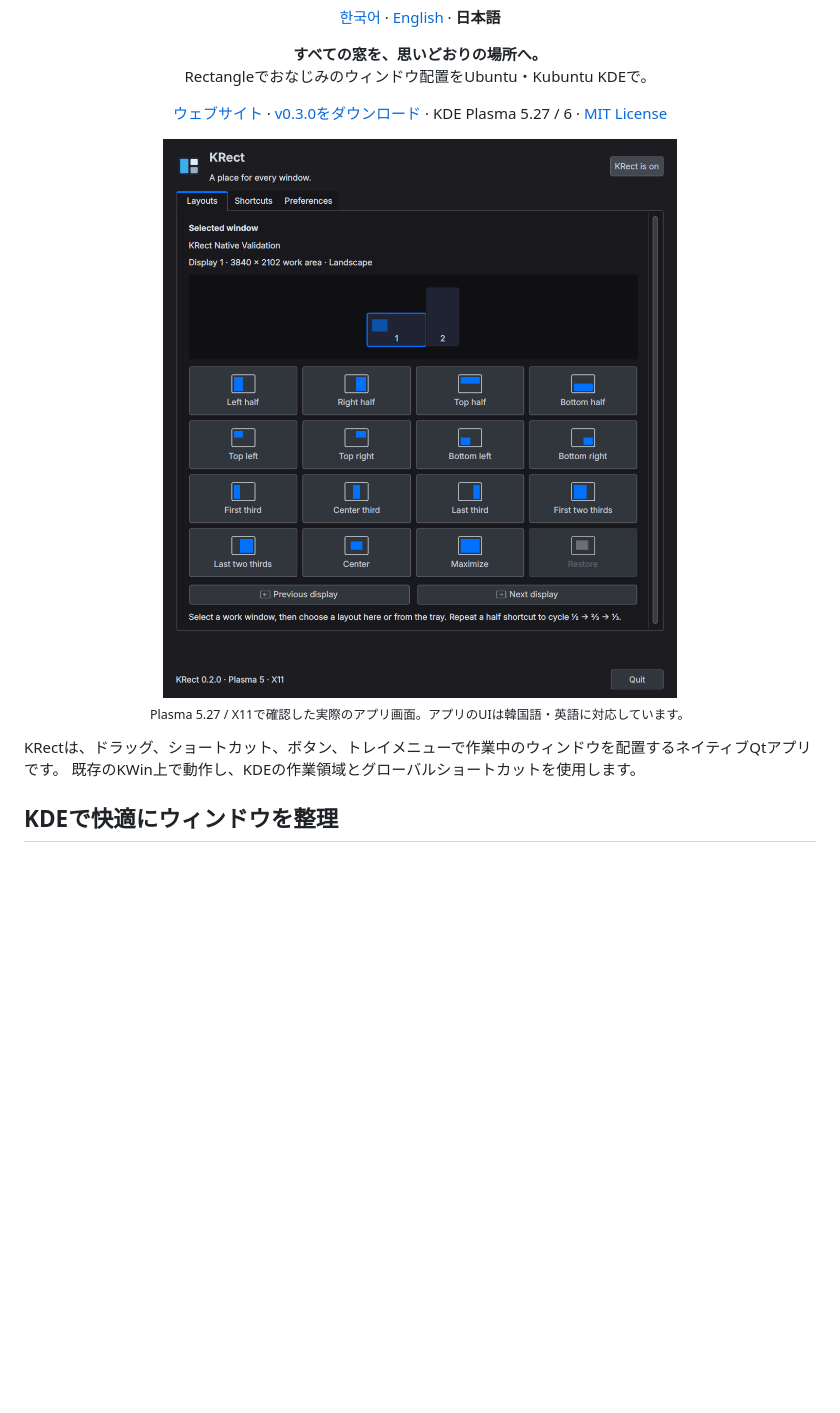
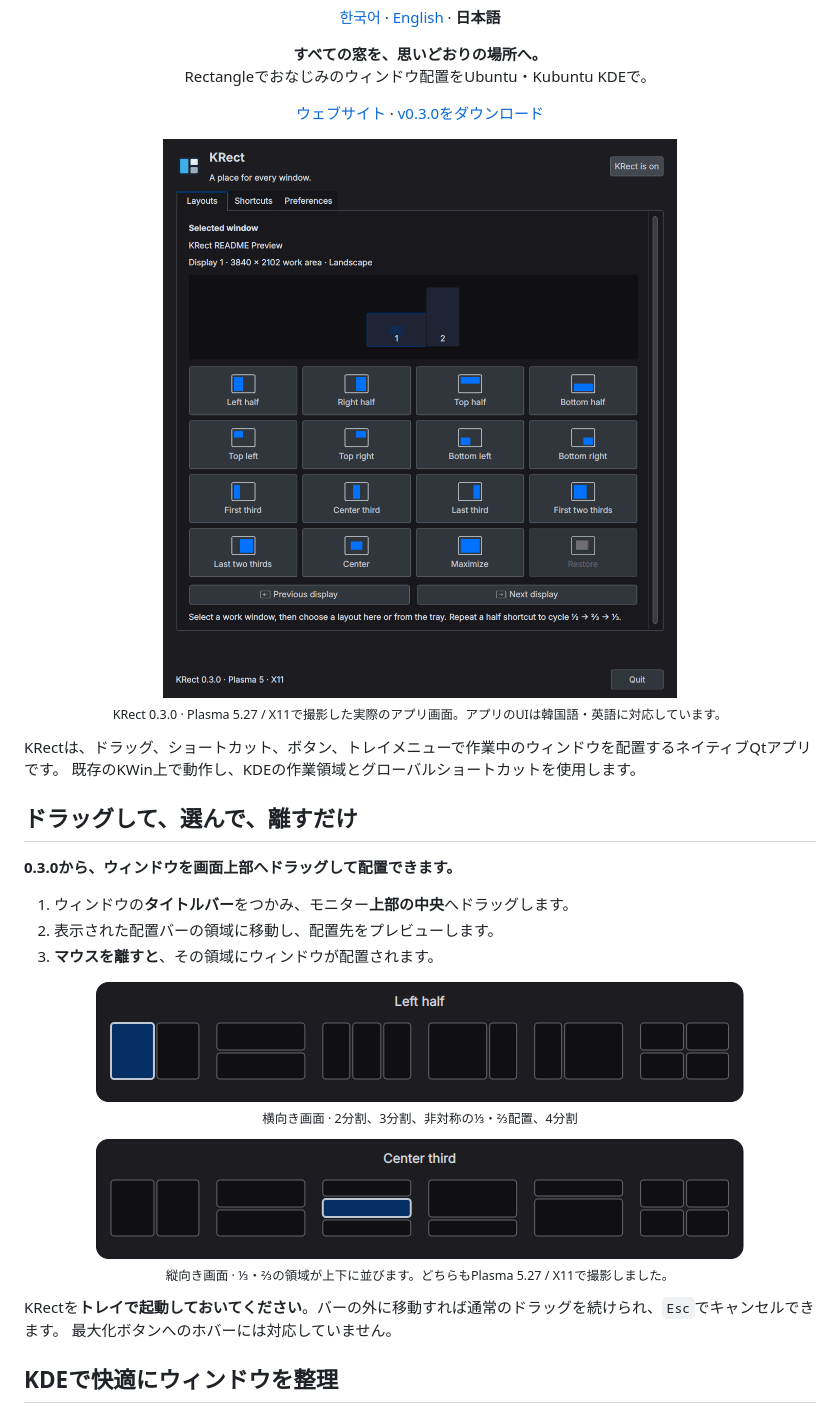
Before and after one commit to ziwon/KRect, a Markdown page: README.ja.md, the part around one of its changes. Rendered like a GitHub page; pictures changed too: assets/readme/layouts-0.3.0.png (added), assets/readme/snap-landscape.png (added), assets/readme/snap-portrait.png (added); blank space fills up the shorter version.

Commit message:
docs(readme): showcase drag layouts and add release badges

```diff
--- a/README.ja.md
+++ b/README.ja.md
@@ -15,18 +22,37 @@
 
 <p align="center">
   <a href="https://krect.pages.dev/ja/">ウェブサイト</a> ·
-  <a href="https://github.com/ziwon/KRect/releases/tag/v0.3.0">v0.3.0をダウンロード</a> ·
-  KDE Plasma 5.27 / 6 ·
-  <a href="LICENSE">MIT License</a>
+  <a href="https://github.com/ziwon/KRect/releases/tag/v0.3.0">v0.3.0をダウンロード</a>
 </p>
 
 <p align="center">
-  <a href="assets/readme/layouts.png"><img src="assets/readme/layouts.png" width="600" alt="KRectの実画面。横向き・縦向きモニターのプレビューと18のウィンドウ操作。"></a><br>
-  <sub>Plasma 5.27 / X11で確認した実際のアプリ画面。アプリのUIは韓国語・英語に対応しています。</sub>
+  <a href="assets/readme/layouts-0.3.0.png"><img src="assets/readme/layouts-0.3.0.png" width="600" alt="KRectの実画面。横向き・縦向きモニターのプレビューと18のウィンドウ操作。"></a><br>
+  <sub>KRect 0.3.0 · Plasma 5.27 / X11で撮影した実際のアプリ画面。アプリのUIは韓国語・英語に対応しています。</sub>
 </p>
 
 KRectは、ドラッグ、ショートカット、ボタン、トレイメニューで作業中のウィンドウを配置するネイティブQtアプリです。
 既存のKWin上で動作し、KDEの作業領域とグローバルショートカットを使用します。
+
+## ドラッグして、選んで、離すだけ
+
+**0.3.0から、ウィンドウを画面上部へドラッグして配置できます。**
+
+1. ウィンドウの**タイトルバー**をつかみ、モニター**上部の中央**へドラッグします。
+2. 表示された配置バーの領域に移動し、配置先をプレビューします。
+3. **マウスを離すと**、その領域にウィンドウが配置されます。
+
+<p align="center">
+  <a href="assets/readme/snap-landscape.png"><img src="assets/readme/snap-landscape.png" width="648" alt="左半分の領域を選択した実際の上部配置バー"></a><br>
+  <sub>横向き画面 · 2分割、3分割、非対称の⅓・⅔配置、4分割</sub>
+</p>
+
+<p align="center">
+  <a href="assets/readme/snap-portrait.png"><img src="assets/readme/snap-portrait.png" width="648" alt="上下3分割の中央領域を選択した、縦向きモニター用の実際の配置バー"></a><br>
+  <sub>縦向き画面 · ⅓・⅔の領域が上下に並びます。どちらもPlasma 5.27 / X11で撮影しました。</sub>
+</p>
+
+KRectを**トレイで起動しておいてください**。バーの外に移動すれば通常のドラッグを続けられ、`Esc`でキャンセルできます。
+最大化ボタンへのホバーには対応していません。
 
 ## KDEで快適にウィンドウを整理
 
```
Also changed, not shown: other parts of README.ja.md (+7 -0 lines), README.en.md (+31 -5 lines), README.md (+31 -5 lines), 3 other files.
